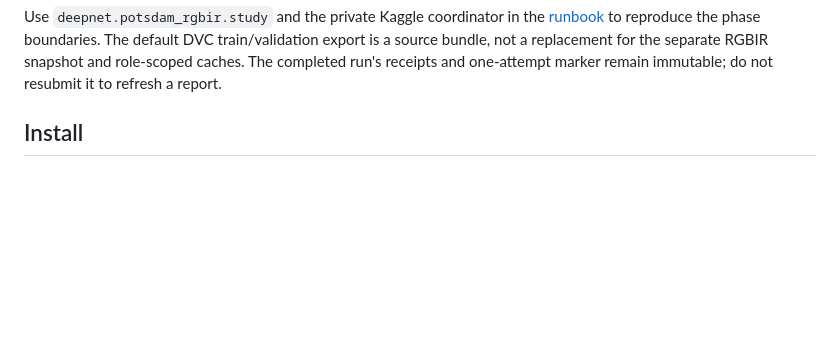
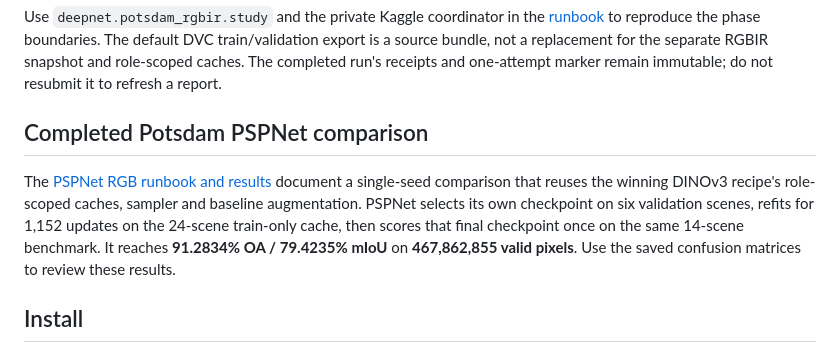
Before and after one commit to damminhtien/deepnet-for-semantic-labeling-photogrammetry, a Markdown page: docs/data-pipeline.md, the part around the change. GitHub-like rendering; blank space fills up the shorter version.

```diff
--- a/docs/data-pipeline.md
+++ b/docs/data-pipeline.md
@@ -45,6 +45,16 @@ Use `deepnet.potsdam_rgbir.study` and the private Kaggle coordinator in the
 The default DVC train/validation export is a source bundle, not a replacement for
 the separate RGBIR snapshot and role-scoped caches. The completed run's receipts
 and one-attempt marker remain immutable; do not resubmit it to refresh a report.
+
+## Completed Potsdam PSPNet comparison
+
+The [PSPNet RGB runbook and results](experiments/potsdam-pspnet-rgb-v1.md) document
+a single-seed comparison that reuses the winning DINOv3 recipe's role-scoped
+caches, sampler and baseline augmentation. PSPNet selects its own checkpoint
+on six validation scenes, refits for 1,152 updates on the 24-scene train-only
+cache, then scores that final checkpoint once on the same 14-scene benchmark.
+It reaches **91.2834% OA / 79.4235% mIoU** on **467,862,855 valid pixels**.
+Use the saved confusion matrices to review these results.
 
 ## Install
 
```
Also changed, not shown: README.md (+22 -4 lines), docs/architecture.md (+11 -0 lines).
